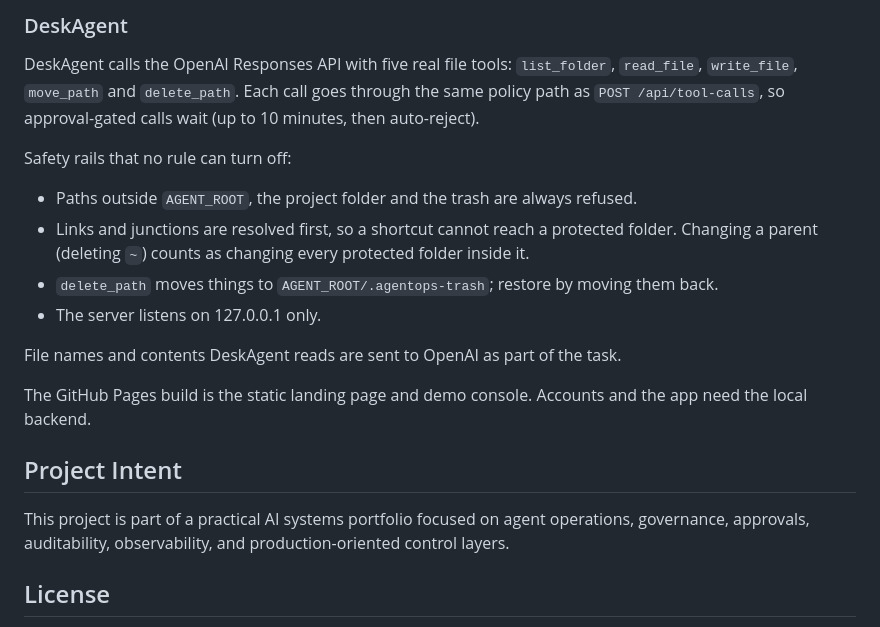
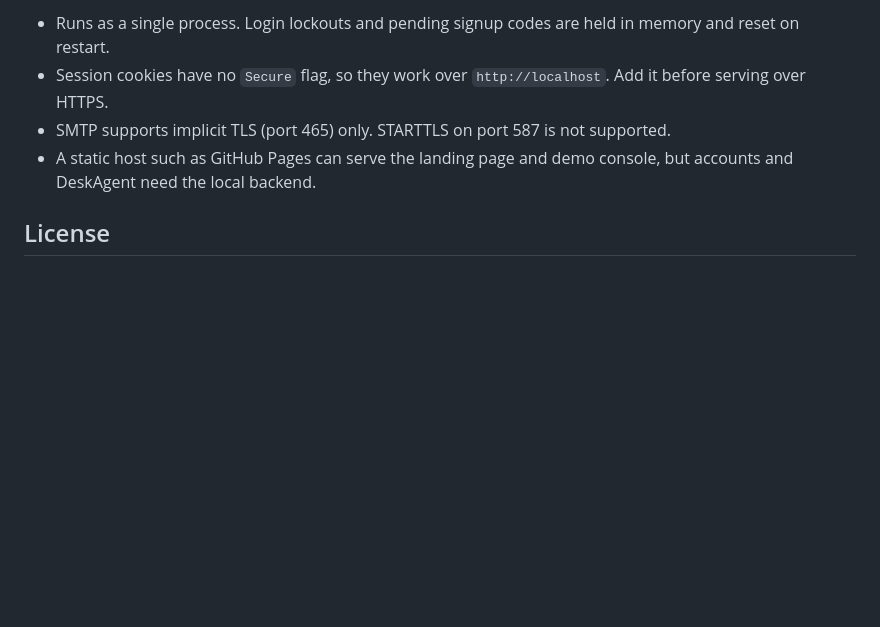
Before and after one commit to Ledger-Geeks/DeskWarden, a Markdown page: README.md, the part around one of its changes. Rendered like a GitHub page; blank space fills up the shorter version.

```diff
--- a/README.md
+++ b/README.md
@@ -95,22 +122,8 @@ npm test               # uses a scripted model, never calls OpenAI
 
-### DeskAgent
-
-DeskAgent calls the OpenAI Responses API with five real file tools: `list_folder`, `read_file`, `write_file`, `move_path` and `delete_path`. Each call goes through the same policy path as `POST /api/tool-calls`, so approval-gated calls wait (up to 10 minutes, then auto-reject).
-
-Safety rails that no rule can turn off:
-
-- Paths outside `AGENT_ROOT`, the project folder and the trash are always refused.
-- Links and junctions are resolved first, so a shortcut cannot reach a protected folder. Changing a parent (deleting `~`) counts as changing every protected folder inside it.
-- `delete_path` moves things to `AGENT_ROOT/.agentops-trash`; restore by moving them back.
-- The server listens on 127.0.0.1 only.
-
-File names and contents DeskAgent reads are sent to OpenAI as part of the task.
-
-The GitHub Pages build is the static landing page and demo console. Accounts and the app need the local backend.
-
-## Project Intent
-
-This project is part of a practical AI systems portfolio focused on agent operations, governance, approvals, auditability, observability, and production-oriented control layers.
+- Runs as a single process. Login lockouts and pending signup codes are held in memory and reset on restart.
+- Session cookies have no `Secure` flag, so they work over `http://localhost`. Add it before serving over HTTPS.
+- SMTP supports implicit TLS (port 465) only. STARTTLS on port 587 is not supported.
+- A static host such as GitHub Pages can serve the landing page and demo console, but accounts and DeskAgent need the local backend.
 
 ## License
 
```
Also changed, not shown: other parts of README.md (+90 -63 lines), docs/preview.png.
